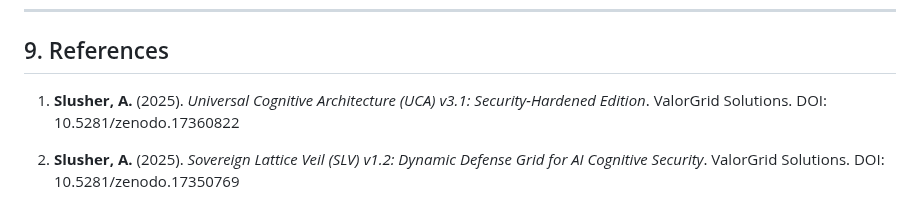
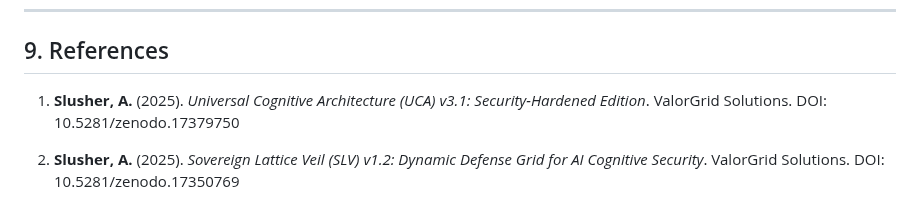
Before and after one commit to Feirbrand/forgeos-public, a Markdown page: whitepapers/academic-research/torque_quantitative_foundation_v2.md, the part around the change. Rendered like a GitHub page.

```diff
--- a/whitepapers/academic-research/torque_quantitative_foundation_v2.md
+++ b/whitepapers/academic-research/torque_quantitative_foundation_v2.md
@@ -794,7 +794,7 @@ Development and validation conducted through internal testing across multiple AI
 
 ## 9. References
 
-1. **Slusher, A.** (2025). *Universal Cognitive Architecture (UCA) v3.1: Security-Hardened Edition*. ValorGrid Solutions. DOI: 10.5281/zenodo.17360822
+1. **Slusher, A.** (2025). *Universal Cognitive Architecture (UCA) v3.1: Security-Hardened Edition*. ValorGrid Solutions. DOI: 10.5281/zenodo.17379750
 
 2. **Slusher, A.** (2025). *Sovereign Lattice Veil (SLV) v1.2: Dynamic Defense Grid for AI Cognitive Security*. ValorGrid Solutions. DOI: 10.5281/zenodo.17350769
 
```
Also changed, not shown: README.md (+1 -1 lines), vulnerability-research/uca-series/uca_v3_1_security_hardened.md (+2 -4 lines).
